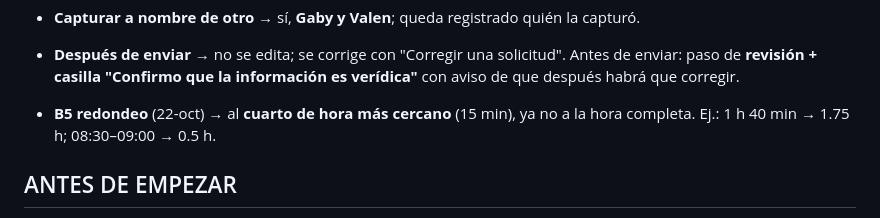
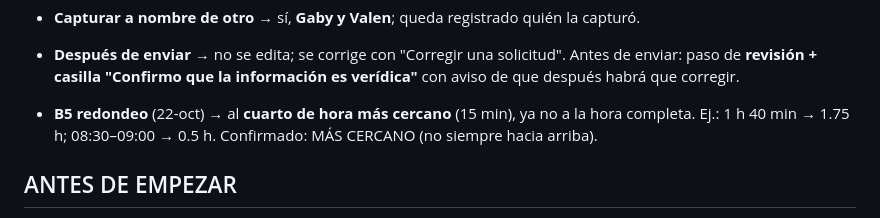
Before and after one commit to uniterramx/permisos, a Markdown page: docs/migracion/07_Preguntas_Abiertas.md, the part around the change. Rendered like a GitHub page.

Commit message:
Confirma redondeo al cuarto de hora más cercano
Co-Authored-By: Claude Opus 5.5 <noreply@anthropic.com>
Claude-Session: https://claude.ai/code/session_01YE8Y1QjHf5oduZYnScXbKw

```diff
--- a/docs/migracion/07_Preguntas_Abiertas.md
+++ b/docs/migracion/07_Preguntas_Abiertas.md
@@ -28,7 +28,7 @@
 - **Capturar a nombre de otro** → sí, **Gaby y Valen**; queda registrado quién la capturó.
 - **Después de enviar** → no se edita; se corrige con "Corregir una solicitud". Antes de enviar: paso de **revisión + casilla "Confirmo que la información es verídica"** con aviso de que después habrá que corregir.
 
-- **B5 redondeo** (22-oct) → al **cuarto de hora más cercano** (15 min), ya no a la hora completa. Ej.: 1 h 40 min → 1.75 h; 08:30–09:00 → 0.5 h.
+- **B5 redondeo** (22-oct) → al **cuarto de hora más cercano** (15 min), ya no a la hora completa. Ej.: 1 h 40 min → 1.75 h; 08:30–09:00 → 0.5 h. Confirmado: MÁS CERCANO (no siempre hacia arriba).
 
 ## ANTES DE EMPEZAR
 
```
Also changed, not shown: docs/HANDOFF.md (+1 -1 lines).
